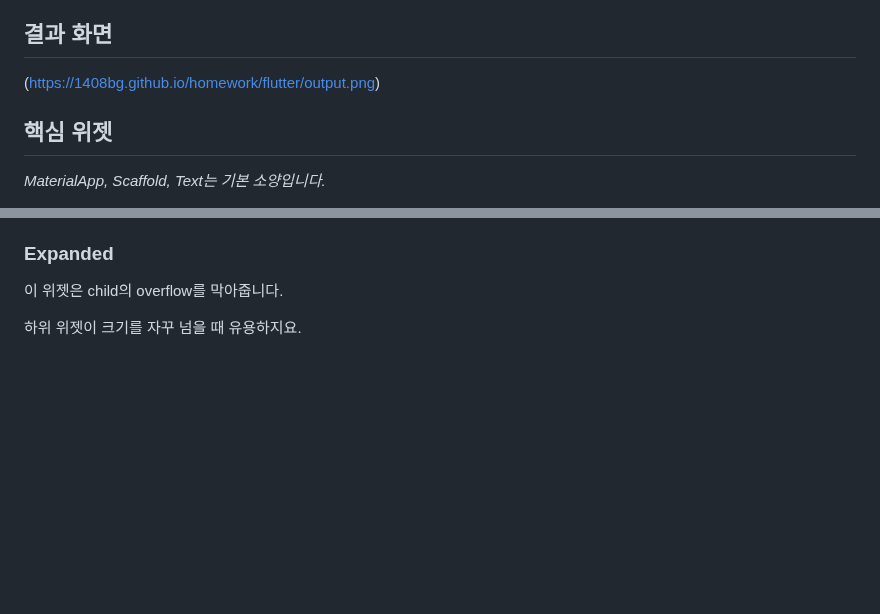
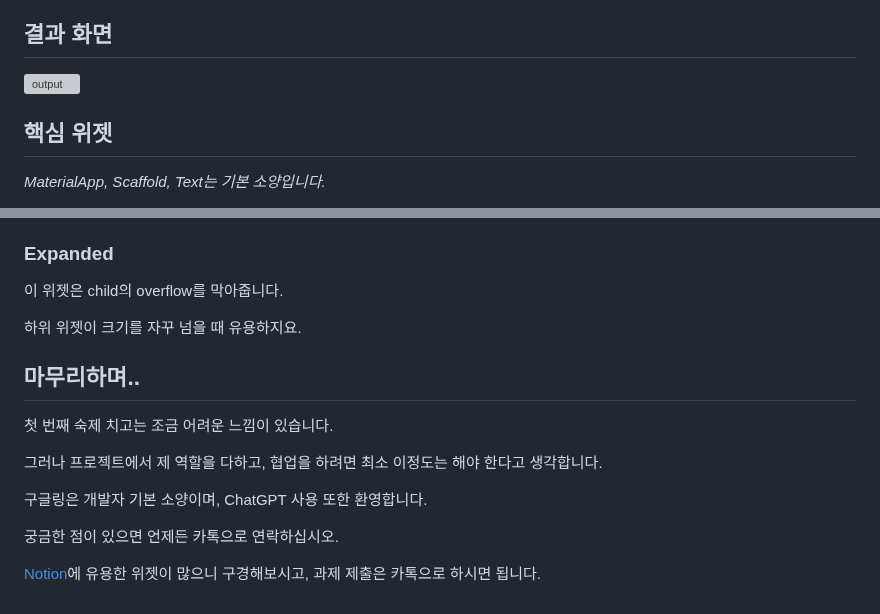
Before and after one commit to 1408bg/1408bg.github.io, a Markdown page: homework/flutter/README.md, 2 parts joined by grey strips. Drawn GitHub-style; blank space fills up the shorter version; grey boxes are pictures that could not be loaded.

```diff
--- a/homework/flutter/README.md
+++ b/homework/flutter/README.md
@@ -27,7 +27,7 @@ Flutter로 원하는 앱을 개발하는 것은 쉬우며 또한 어려운 일
 - 책 데이터의 각 key는 다음과 같습니다. { "title", "author", "description" }
 - 책 데이터를 리스트로 보여주세요.
 ## 결과 화면
-(https://1408bg.github.io/homework/flutter/output.png)
+![output](https://1408bg.github.io/homework/flutter/output.png)
 ## 핵심 위젯
 _MaterialApp, Scaffold, Text는 기본 소양입니다._
 ### Center
@@ -68,3 +68,13 @@ builder가 꼭 ListTile를 반환해야하는 것은 아니니 상황에 맞는
 이 위젯은 child의 overflow를 막아줍니다.
 
 하위 위젯이 크기를 자꾸 넘을 때 유용하지요.
+## 마무리하며..
+첫 번째 숙제 치고는 조금 어려운 느낌이 있습니다.
+
+그러나 프로젝트에서 제 역할을 다하고, 협업을 하려면 최소 이정도는 해야 한다고 생각합니다.
+
+구글링은 개발자 기본 소양이며, ChatGPT 사용 또한 환영합니다.
+
+궁금한 점이 있으면 언제든 카톡으로 연락하십시오.
+
+[Notion](https://1408bg.notion.site/Flutter-b02feb72e56644c5b19a0dad6d7ebc95)에 유용한 위젯이 많으니 구경해보시고, 과제 제출은 카톡으로 하시면 됩니다.
```
